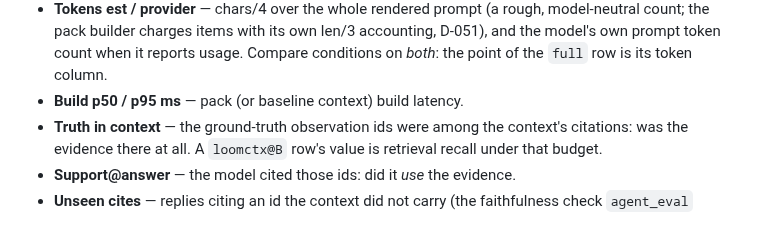
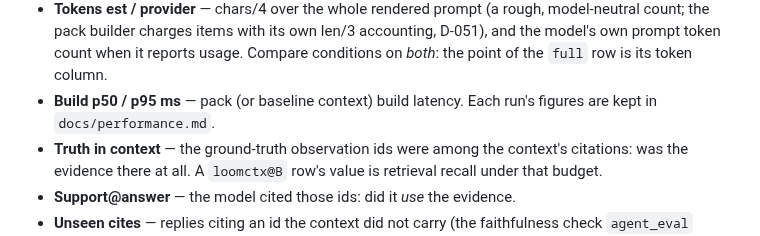
Before and after one commit to seahop/loomctx, a Markdown page: docs/evaluation.md, the part around the change. Drawn GitHub-style.

```diff
--- a/docs/evaluation.md
+++ b/docs/evaluation.md
@@ -160,7 +160,8 @@ The first table is one row per condition:
   len/3 accounting, D-051), and the model's own prompt token count when it
   reports usage. Compare conditions on *both*: the point of the `full` row
   is its token column.
-- **Build p50 / p95 ms** — pack (or baseline context) build latency.
+- **Build p50 / p95 ms** — pack (or baseline context) build latency. Each
+  run's figures are kept in `docs/performance.md`.
 - **Truth in context** — the ground-truth observation ids were among the
   context's citations: was the evidence there at all. A `loomctx@B` row's
   value is retrieval recall under that budget.
```
Also changed, not shown: docs/future-work.md (+2 -1 lines), docs/performance.md (added, +114 -0 lines).
